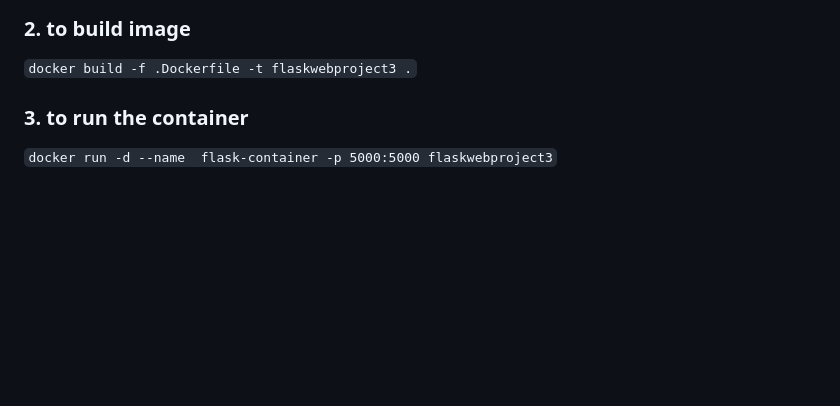
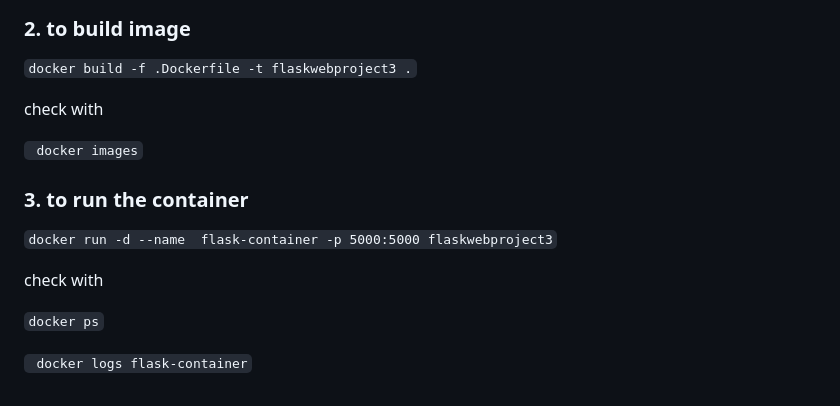
Before and after one commit to mndn-tab/FlaskWebProject3, a Markdown page: README.md, the part around the change. Drawn GitHub-style; blank space fills up the shorter version.

Commit message:
Enhance Docker section with additional commands
Added instructions for checking Docker images and container logs.

````diff
--- a/README.md
+++ b/README.md
@@ -216,5 +216,15 @@ Frontend and backend communicate using **HTTP requests and responses**.
 ### 1.create .Dockerfile
 ### 2. to build image
 ``` docker build -f .Dockerfile -t flaskwebproject3 . ```
+
+check with
+
+``` docker images```
 ### 3. to run the container
 ``` docker run -d --name  flask-container -p 5000:5000 flaskwebproject3 ```
+
+check with
+
+``` docker ps ```
+
+``` docker logs flask-container```
````
